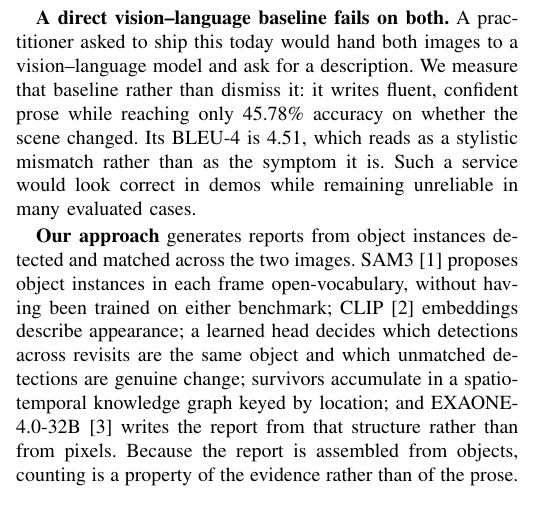
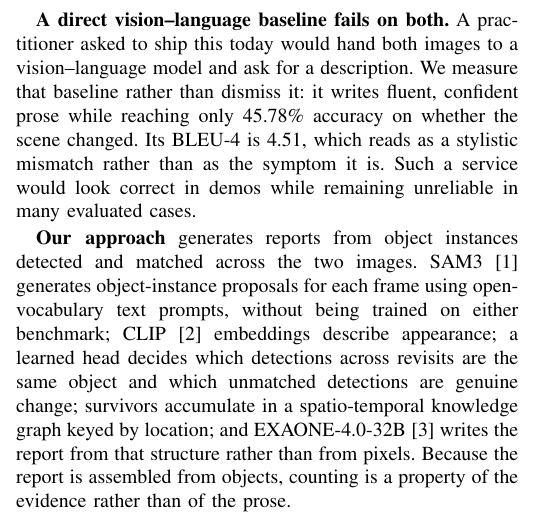
Before and after one commit to Parkdev22222/multi-source-intelligent-system, a LaTeX paper (paper/main.tex, which reads paper/sections/introduction.tex): part of one column of page 1 of 6, cut so that both start at the same text. Compiled offline with pdfLaTeX; a missing font is replaced by an installed copy or a similar font; a LaTeX package or settings file that is missing is left out.

Commit message:
Clarify SAM3 open-vocabulary proposal generation

```diff
--- a/paper/sections/introduction.tex
+++ b/paper/sections/introduction.tex
@@ -37,8 +37,8 @@ in many evaluated cases.
 
 \textbf{Our approach} generates reports from object instances detected and
 matched across the two images.
-\DetectorName~\cite{sam3} proposes object instances in each frame
-open-vocabulary, without having been trained on either benchmark;
+\DetectorName~\cite{sam3} generates object-instance proposals for each frame
+using open-vocabulary text prompts, without being trained on either benchmark;
 CLIP~\cite{radford2021learning} embeddings describe appearance; a learned head
 decides which detections across revisits are the same object and which
 unmatched detections are genuine change; survivors accumulate in a
```
